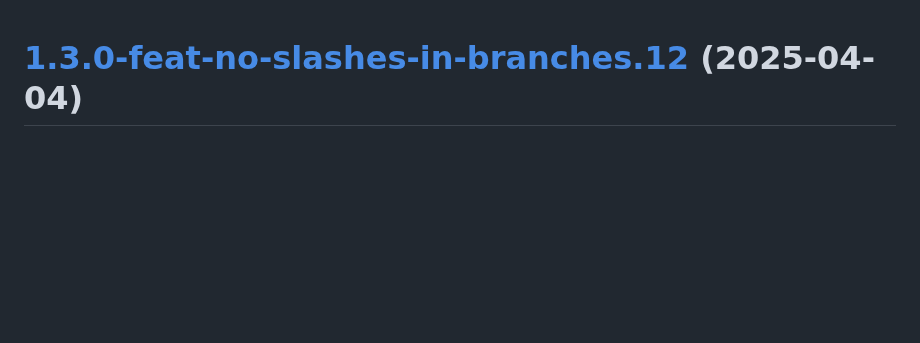
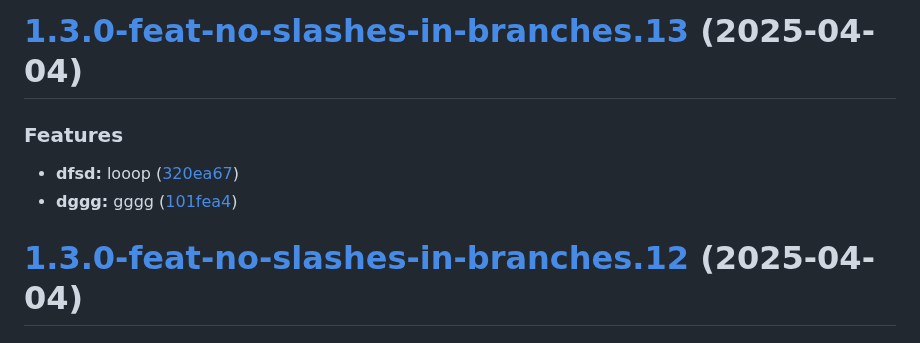
Before and after one commit to TechnologyEnhancedLearning/GitPageBlazorWASM, a Markdown page: CHANGELOG.md, the part around the change. GitHub-like rendering; blank space fills up the shorter version.

Commit message:
chore(release): 1.3.0-feat-no-slashes-in-branches.13 [skip ci]
# [1.3.0-feat-no-slashes-in-branches.13](https://github.com/TechnologyEnhancedLearning/GitPageBlazorWASM/compare/v1.3.0-feat-no-slashes-in-branches.12...v1.3.0-feat-no-slashes-in-branches.13) (2025-04-04)

### Features

* **dfsd:** looop ([320ea67](https://github.com/TechnologyEnhancedLearning/GitPageBlazorWASM/commit/320ea67e49e32e7a6980f4d3de4efe70fdf6872b))
* **dggg:** gggg ([101fea4](https://github.com/TechnologyEnhancedLearning/GitPageBlazorWASM/commit/101fea41bce28416e7010a5b27118e8eb7e822ee))

```diff
--- a/CHANGELOG.md
+++ b/CHANGELOG.md
@@ -1,3 +1,11 @@
+# [1.3.0-feat-no-slashes-in-branches.13](https://github.com/TechnologyEnhancedLearning/GitPageBlazorWASM/compare/v1.3.0-feat-no-slashes-in-branches.12...v1.3.0-feat-no-slashes-in-branches.13) (2025-04-04)
+
+
+### Features
+
+* **dfsd:** looop ([320ea67](https://github.com/TechnologyEnhancedLearning/GitPageBlazorWASM/commit/320ea67e49e32e7a6980f4d3de4efe70fdf6872b))
+* **dggg:** gggg ([101fea4](https://github.com/TechnologyEnhancedLearning/GitPageBlazorWASM/commit/101fea41bce28416e7010a5b27118e8eb7e822ee))
+
 # [1.3.0-feat-no-slashes-in-branches.12](https://github.com/TechnologyEnhancedLearning/GitPageBlazorWASM/compare/v1.3.0-feat-no-slashes-in-branches.11...v1.3.0-feat-no-slashes-in-branches.12) (2025-04-04)
 
 
```
